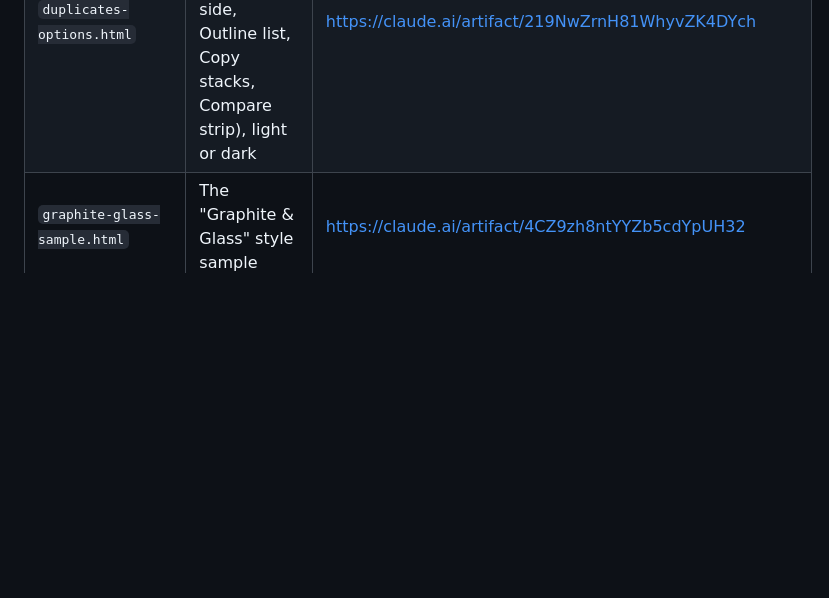
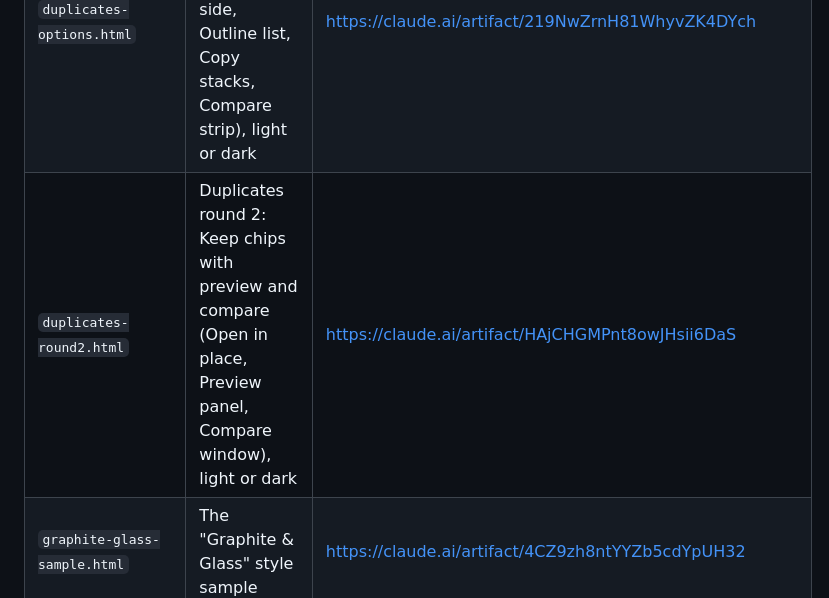
Before and after one commit to tsrinivasreddy/macsprint, a Markdown page: design/README.md, the part around the change. Drawn GitHub-style; blank space fills up the shorter version.

Commit message:
design/README: Duplicates round 2 row
Co-Authored-By: Claude Opus 5.5 <noreply@anthropic.com>

```diff
--- a/design/README.md
+++ b/design/README.md
@@ -19,6 +19,7 @@ Design pages for MacSprint AI. Each file is a standalone page you can open in a
 | `free-up-space-options.html` | Free Up Space (was Clean Up): five ranked options (Biggest first, Cards, Checklist, Before and after, One at a time), light or dark | https://claude.ai/artifact/D2zd7doFCzMJVPamXBy7Qj |
 | `free-up-space-round2.html` | Free Up Space round 2: five takes on Biggest first (Running total, Show the files, Sized rows, One ruler, Size mosaic), light or dark | https://claude.ai/artifact/9nwTthEygNR3geS6ug4zRb |
 | `duplicates-options.html` | Duplicates: five ranked options (Keep chips, Side by side, Outline list, Copy stacks, Compare strip), light or dark | https://claude.ai/artifact/219NwZrnH81WhyvZK4DYch |
+| `duplicates-round2.html` | Duplicates round 2: Keep chips with preview and compare (Open in place, Preview panel, Compare window), light or dark | https://claude.ai/artifact/HAjCHGMPnt8owJHsii6DaS |
 | `graphite-glass-sample.html` | The "Graphite & Glass" style sample | https://claude.ai/artifact/4CZ9zh8ntYYZb5cdYpUH32 |
 
 Other references:
```
